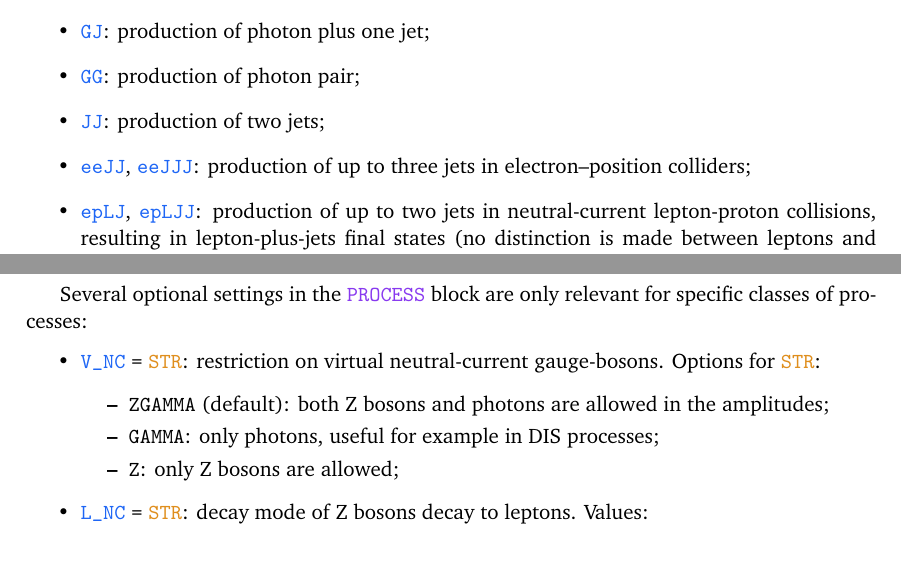
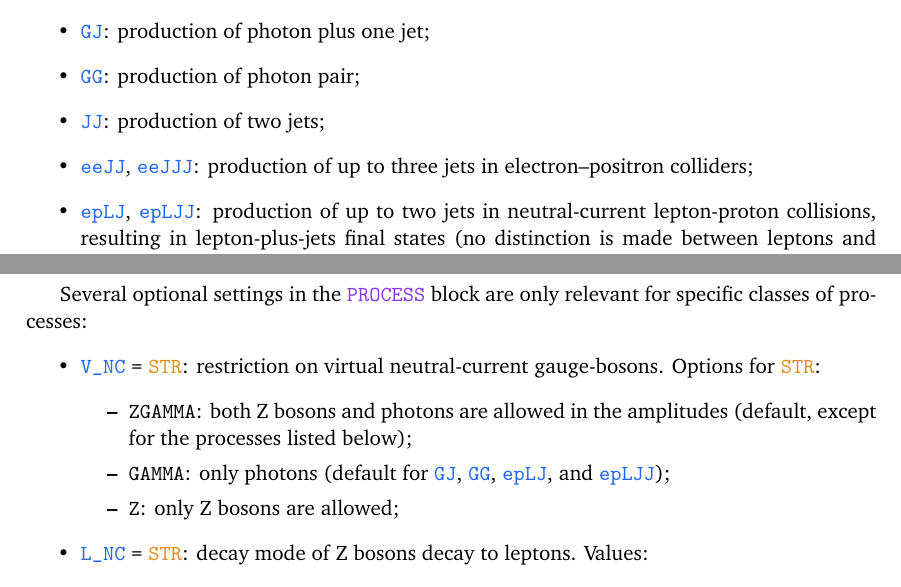
Before and after one commit to nnlojet/nnlojet.github.io, a LaTeX document (manual/NNLOJET.tex): two parts of pages 13 and 15 of 42, joined at a grey line, cut so that both start at the same text. Compiled offline with pdfLaTeX.

Commit message:
manual: fix V_NC default and process-list typo

```diff
--- a/manual/NNLOJET.tex
+++ b/manual/NNLOJET.tex
@@ -999,7 +999,7 @@ The currently supported process names (\runcard{<process_name>}) at NNLO can be
   % \item \runcard{VFH2}, \runcard{VFH2J}: production of \PH-boson in vector-boson-fusion channel, with decay mode to $\Pgg$;
   % \item \runcard{VFH3}, \runcard{VFH3J}: production of \PH-boson in vector-boson-fusion channel, with decay mode to $2l+\Pgg$;
   % \item \runcard{VFH4}, \runcard{VFH4J}: production of \PH-boson in vector-boson-fusion channel, with decay mode to $4l$ and $2l2\nu$;
-  \item  \runcard{eeJJ}, \runcard{eeJJJ}: production of up to three jets in electron--position colliders;
+  \item  \runcard{eeJJ}, \runcard{eeJJJ}: production of up to three jets in electron--positron colliders;
   \item \runcard{epLJ}, \runcard{epLJJ}: production of up to two jets in neutral-current lepton-proton collisions, resulting in lepton-plus-jets final states (no distinction is made between leptons and antileptons);
   \item \runcard{epNJ}, \runcard{epNJJ}:  production of up to two jets in charged-current lepton-proton collisions, resulting in neutrino-plus-jets final states;
     \item \runcard{epNbJ}, \runcard{epNbJJ}:  production of up to two jets in charged-current antilepton-proton collisions, resulting in antineutrino-plus-jets final states.
@@ -1073,8 +1073,8 @@ Several optional settings in the \runcard{PROCESS} block are only relevant for s
   \item \runcard{V_NC = STR}: restriction on virtual neutral-current gauge-bosons.
   Options for \runcard{STR}:
   \begin{itemize}
-    \item \runcard{ZGAMMA} (default): both $\PZ$ bosons and photons are allowed in the amplitudes;
-    \item \runcard{GAMMA}: only photons, useful for example in DIS processes;
+    \item \runcard{ZGAMMA}: both $\PZ$ bosons and photons are allowed in the amplitudes (default, except for the processes listed below);
+    \item \runcard{GAMMA}: only photons (default for \runcard{GJ}, \runcard{GG}, \runcard{epLJ}, and \runcard{epLJJ});
     \item \makebox{\lstinline|Z|}: only $\PZ$ bosons are allowed;
   \end{itemize}
   \item \runcard{L_NC = STR}: decay mode of $\PZ$ bosons decay to leptons. Values:
```
